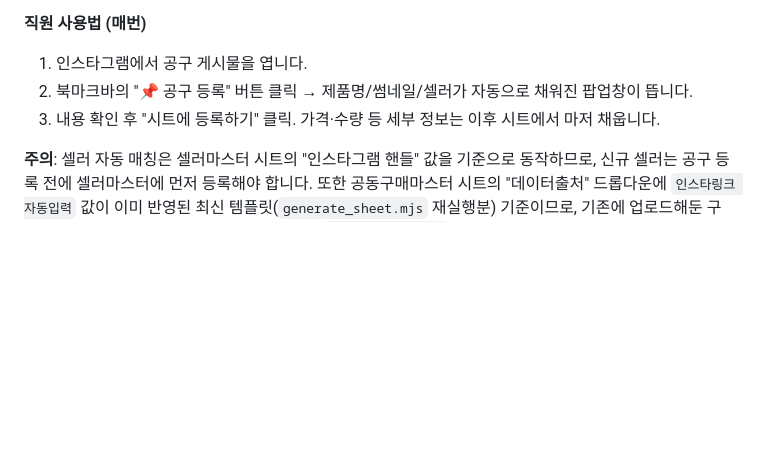
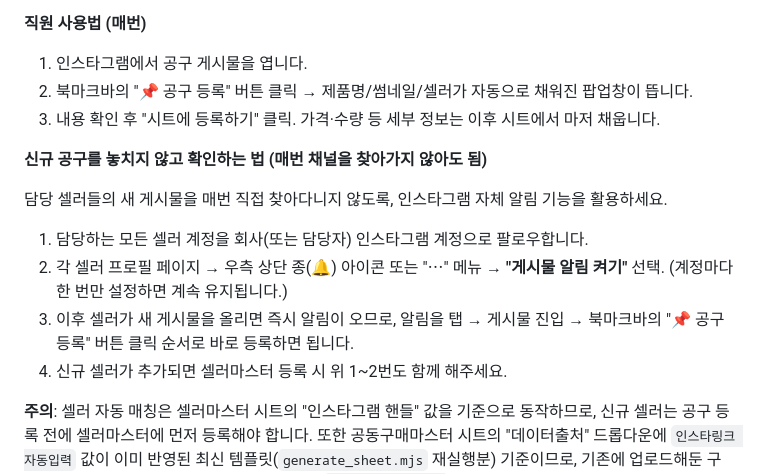
Before and after one commit to King-wook/gongu-monitor, a Markdown page: README.md, the part around the change. GitHub-like rendering; blank space fills up the shorter version.

Commit message:
README에 인스타그램 알림 활용 가이드 추가
담당 셀러를 매번 직접 찾아가지 않고도 신규 게시물을 놓치지 않도록,
인스타그램 게시물 알림 켜기 방법을 직원 사용법에 안내.

```diff
--- a/README.md
+++ b/README.md
@@ -82,6 +82,17 @@
 2. 북마크바의 "📌 공구 등록" 버튼 클릭 → 제품명/썸네일/셀러가 자동으로 채워진 팝업창이 뜹니다.
 3. 내용 확인 후 "시트에 등록하기" 클릭. 가격·수량 등 세부 정보는 이후 시트에서 마저 채웁니다.
 
+**신규 공구를 놓치지 않고 확인하는 법 (매번 채널을 찾아가지 않아도 됨)**
+
+담당 셀러들의 새 게시물을 매번 직접 찾아다니지 않도록, 인스타그램 자체 알림 기능을 활용하세요.
+
+1. 담당하는 모든 셀러 계정을 회사(또는 담당자) 인스타그램 계정으로 팔로우합니다.
+2. 각 셀러 프로필 페이지 → 우측 상단 종(🔔) 아이콘 또는 "⋯" 메뉴 → **"게시물 알림 켜기"** 선택.
+   (계정마다 한 번만 설정하면 계속 유지됩니다.)
+3. 이후 셀러가 새 게시물을 올리면 즉시 알림이 오므로, 알림을 탭 → 게시물 진입 → 북마크바의
+   "📌 공구 등록" 버튼 클릭 순서로 바로 등록하면 됩니다.
+4. 신규 셀러가 추가되면 셀러마스터 등록 시 위 1~2번도 함께 해주세요.
+
 **주의**: 셀러 자동 매칭은 셀러마스터 시트의 "인스타그램 핸들" 값을 기준으로 동작하므로,
 신규 셀러는 공구 등록 전에 셀러마스터에 먼저 등록해야 합니다. 또한 공동구매마스터 시트의
 "데이터출처" 드롭다운에 `인스타링크 자동입력` 값이 이미 반영된 최신 템플릿(`generate_sheet.mjs`
```
